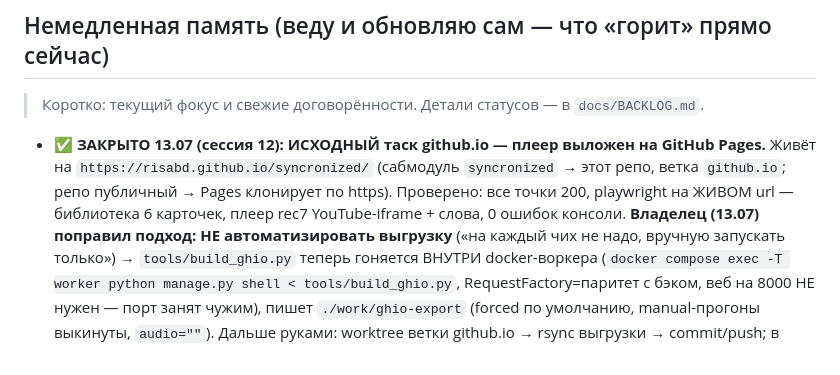
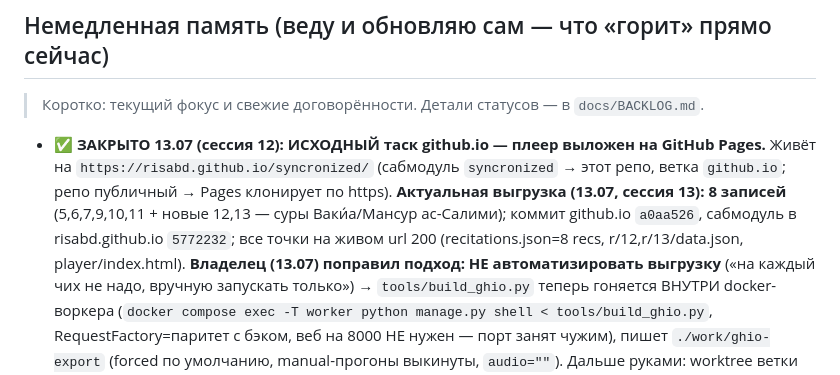
Before and after one commit to RisAbd/synchronized, a Markdown page: CLAUDE.md, the part around the change. GitHub-like rendering.

Commit message:
docs: github.io-выгрузка обновлена — 8 записей на Pages (+rec12 +rec13)

```diff
--- a/CLAUDE.md
+++ b/CLAUDE.md
@@ -13,8 +13,10 @@
 
 - **✅ ЗАКРЫТО 13.07 (сессия 12): ИСХОДНЫЙ таск github.io — плеер выложен на GitHub Pages.**
   Живёт на `https://risabd.github.io/syncronized/` (сабмодуль `syncronized` → этот репо, ветка
-  `github.io`; репо публичный → Pages клонирует по https). Проверено: все точки 200, playwright на
-  ЖИВОМ url — библиотека 6 карточек, плеер rec7 YouTube-iframe + слова, 0 ошибок консоли. **Владелец
+  `github.io`; репо публичный → Pages клонирует по https). **Актуальная выгрузка (13.07, сессия 13):
+  8 записей** (5,6,7,9,10,11 + новые 12,13 — суры Ваки́а/Мансур ас-Салими); коммит github.io `a0aa526`,
+  сабмодуль в risabd.github.io `5772232`; все точки на живом url 200 (recitations.json=8 recs,
+  r/12,r/13/data.json, player/index.html). **Владелец
   (13.07) поправил подход: НЕ автоматизировать выгрузку** («на каждый чих не надо, вручную запускать
   только») → `tools/build_ghio.py` теперь гоняется ВНУТРИ docker-воркера (`docker compose exec -T worker
   python manage.py shell < tools/build_ghio.py`, RequestFactory=паритет с бэком, веб на 8000 НЕ нужен —
```
